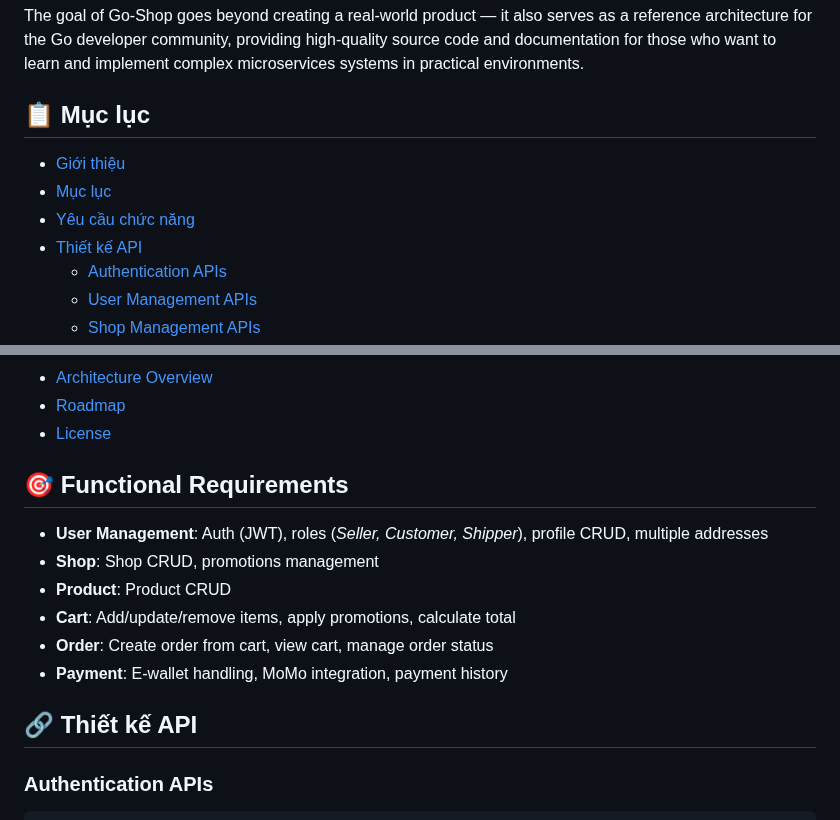
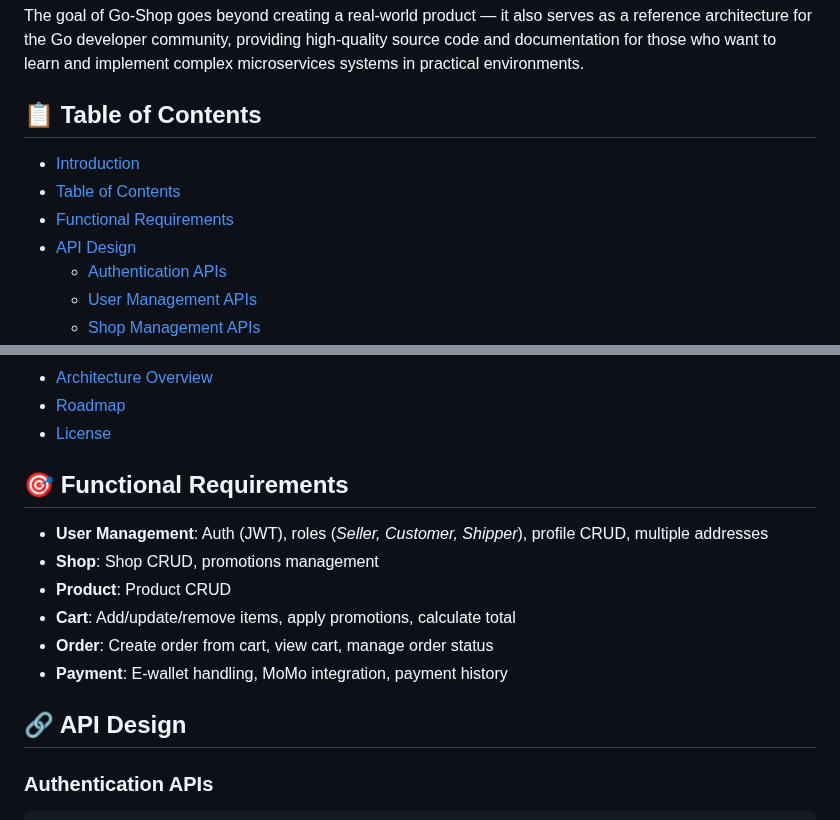
Before and after one commit to tojinguyen/Go-Shop-Backend, a Markdown page: README.md, 2 parts joined by grey strips. Drawn GitHub-style.

Commit message:
chore: update language

````diff
--- a/README.md
+++ b/README.md
@@ -4,12 +4,12 @@ Go-Shop is an open-source project that builds a fully functional e-commerce plat
 
 The goal of Go-Shop goes beyond creating a real-world product — it also serves as a reference architecture for the Go developer community, providing high-quality source code and documentation for those who want to learn and implement complex microservices systems in practical environments.
 
-## 📋 Mục lục
+## 📋 Table of Contents
 
-- [Giới thiệu](#go-shop--microservices-e-commerce-platform)
-- [Mục lục](#-mục-lục)
-- [Yêu cầu chức năng](#-functional-requirements)
-- [Thiết kế API](#-thiết-kế-api)
+- [Introduction](#go-shop--microservices-e-commerce-platform)
+- [Table of Contents](#-table-of-contents)
+- [Functional Requirements](#-functional-requirements)
+- [API Design](#-api-design)
   - [Authentication APIs](#authentication-apis)
   - [User Management APIs](#user-management-apis)
   - [Shop Management APIs](#shop-management-apis)
@@ -27,6 +27,7 @@ The goal of Go-Shop goes beyond creating a real-world product — it also serves
 - [Roadmap](#-roadmap)
 - [License](#-license)
 
+
 ## 🎯 Functional Requirements
 
 - **User Management**: Auth (JWT), roles (*Seller, Customer, Shipper*), profile CRUD, multiple addresses
@@ -36,7 +37,7 @@ The goal of Go-Shop goes beyond creating a real-world product — it also serves
 - **Order**: Create order from cart, view cart, manage order status
 - **Payment**: E-wallet handling, MoMo integration, payment history
 
-## 🔗 Thiết kế API
+## 🔗 API Design
 
 ### Authentication APIs
 ```
````
